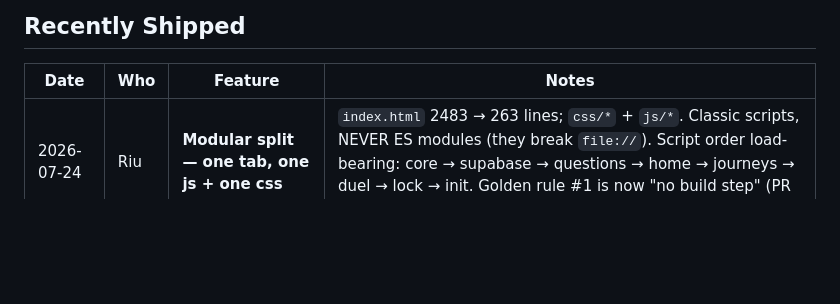
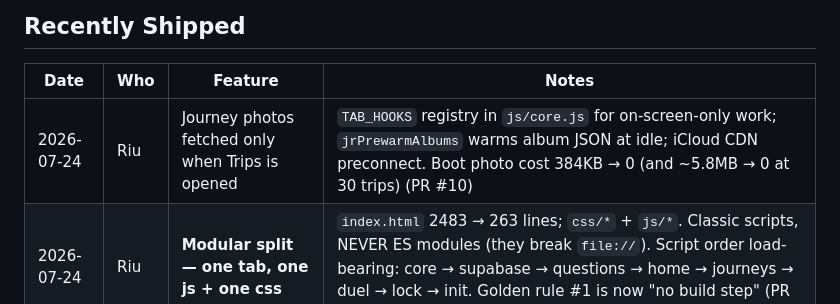
Before and after one commit to RiuCH/LuciaRiuApp, a Markdown page: SESSIONS.md, the part around the change. Rendered like a GitHub page; blank space fills up the shorter version.

```diff
--- a/SESSIONS.md
+++ b/SESSIONS.md
@@ -58,6 +58,7 @@ out of each other's way.
 
 | Date | Who | Feature | Notes |
 |---|---|---|---|
+| 2026-07-24 | Riu | Journey photos fetched only when Trips is opened | `TAB_HOOKS` registry in `js/core.js` for on-screen-only work; `jrPrewarmAlbums` warms album JSON at idle; iCloud CDN preconnect. Boot photo cost 384KB → 0 (and ~5.8MB → 0 at 30 trips) (PR #10) |
 | 2026-07-24 | Riu | **Modular split — one tab, one js + one css** | `index.html` 2483 → 263 lines; `css/*` + `js/*`. Classic scripts, NEVER ES modules (they break `file://`). Script order load-bearing: core → supabase → questions → home → journeys → duel → lock → init. Golden rule #1 is now "no build step" (PR #8) |
 <<<<<<< HEAD
 | 2026-07-24 | Riu | Desktop/laptop layout | One trailing `@media (min-width:900px)` block (now `css/desktop.css`); hooks `#homeClocks`, `#homeCd`, `.wd-scorepanel` (PR #6) |
```
Also changed, not shown: claude-skills/couple-app-dev/SKILL.md (+14 -3 lines).
